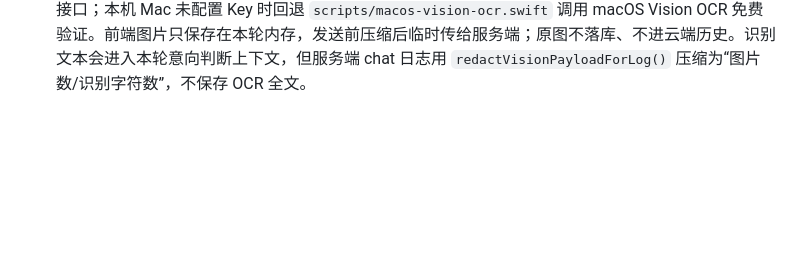
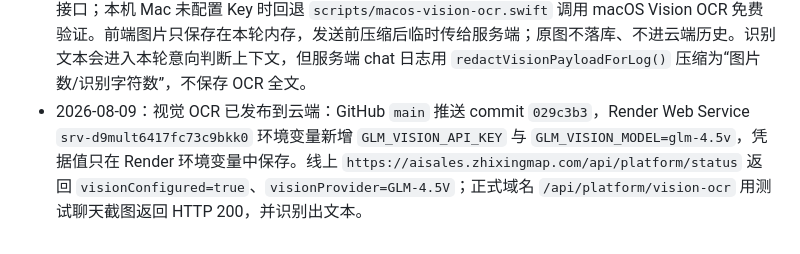
Before and after one commit to miraclecui121/ai-xiaoguan, a Markdown page: MEMORY.md, the part around the change. Rendered like a GitHub page; blank space fills up the shorter version.

Commit message:
Record cloud vision OCR deployment

```diff
--- a/MEMORY.md
+++ b/MEMORY.md
@@ -59,3 +59,4 @@
 - 2026-08-05：AI 助手入口从“点专家即自动概览”调整为“从真实销售场景开始”：拜访客户、客户名单、报价卡住、新行业、价值不明显、导入客户名单六个入口会预填可编辑问题或打开导入，不再自动发固定概览。每条 AI 回答新增“有帮助/不够准”反馈，前端保留反馈状态并写入 `ai_answer_feedback`；`/ops` 新增“反馈”页，便于按用户、专家、客户、问题和回答片段筛选后续访谈对象。
 - 2026-08-09：AI 助手新增第 11 个专家 `lead-judgment`（意向判断），对应用户级 `~/.workbuddy/skills/lead-judgment-assistant/` 的线索判断助手方法论。它与 `lead-dev` 分开：`lead-dev` 负责主动开发名单、白空间和首触达；`lead-judgment` 负责客户主动咨询后的对话分诊，判断意向水温、缺失信息、白嫖/比价/拖延风险、下一问和可直接发送回复。对话框已有图片入口，当前仅支持本轮临时图片附件和文件名上下文，不保存图片到云端历史；如果只有截图无文字，专家必须要求用户补充关键对话，不得假装读图。Excel/PDF 暂不接入，后续应先评估 OCR/视觉模型与隐私策略。上线前已创建回滚标签 `rollback/before-ai-guided-workflow-20260809`。
 - 2026-08-09：多张聊天截图自动分析采用“产品后端接口优先，MCP/Skill 后置复用”的架构。新增 `/api/platform/vision-ocr`：云端配置 `GLM_VISION_API_KEY` 时调用 GLM-4.5V/Z.AI OpenAI 风格视觉接口；本机 Mac 未配置 Key 时回退 `scripts/macos-vision-ocr.swift` 调用 macOS Vision OCR 免费验证。前端图片只保存在本轮内存，发送前压缩后临时传给服务端；原图不落库、不进云端历史。识别文本会进入本轮意向判断上下文，但服务端 chat 日志用 `redactVisionPayloadForLog()` 压缩为“图片数/识别字符数”，不保存 OCR 全文。
+- 2026-08-09：视觉 OCR 已发布到云端：GitHub `main` 推送 commit `029c3b3`，Render Web Service `srv-d9mult6417fc73c9bkk0` 环境变量新增 `GLM_VISION_API_KEY` 与 `GLM_VISION_MODEL=glm-4.5v`，凭据值只在 Render 环境变量中保存。线上 `https://aisales.zhixingmap.com/api/platform/status` 返回 `visionConfigured=true`、`visionProvider=GLM-4.5V`；正式域名 `/api/platform/vision-ocr` 用测试聊天截图返回 HTTP 200，并识别出文本。
```
